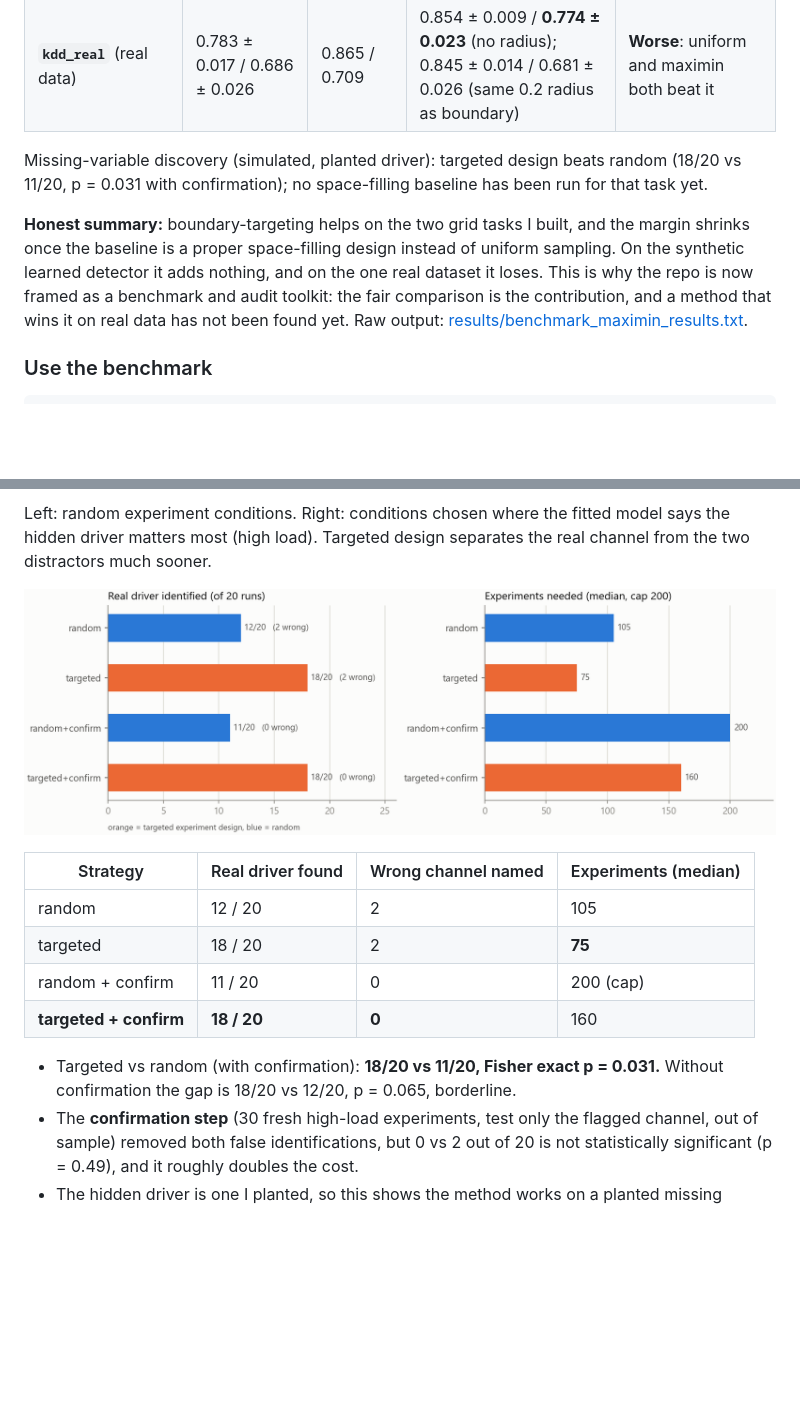
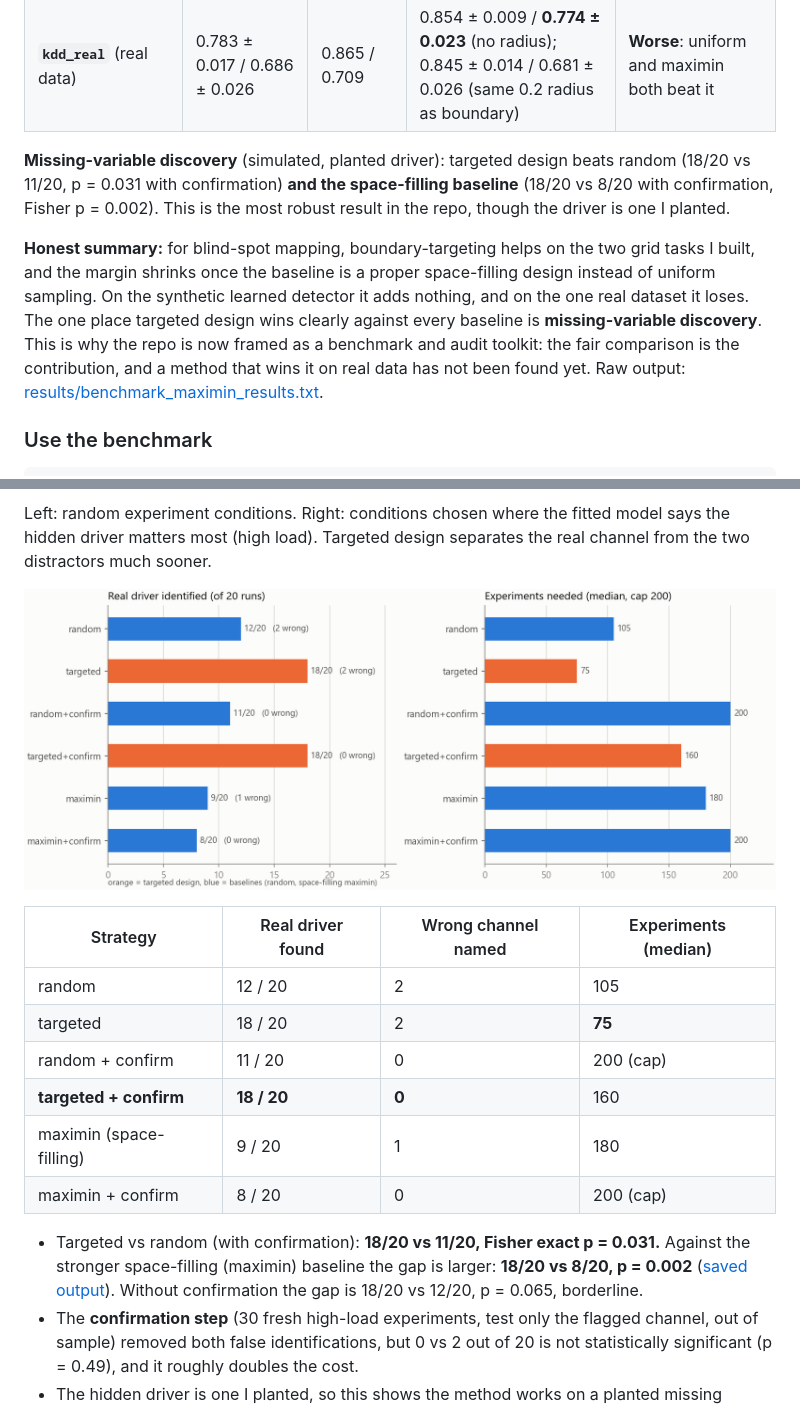
Before and after one commit to ara-5/Autonomous-Boundary-Discovery, a Markdown page: README.md, 2 parts joined by grey strips. GitHub-like rendering; pictures changed too: assets/results_missing_variable.png; blank space fills up the shorter version.

```diff
--- a/README.md
+++ b/README.md
@@ -28,9 +28,9 @@ Logistic-rule balanced accuracy, 20 seeds, mean ± 95% CI. "Boundary" is my refe
 | `ml_synthetic` (planted gap) | 0.864 ± 0.011 / 0.788 ± 0.050 | 0.856 / 0.692 | 0.872 ± 0.010 / 0.807 ± 0.075 | **No advantage** (maximin is as good) |
 | **`kdd_real`** (real data) | 0.783 ± 0.017 / 0.686 ± 0.026 | 0.865 / 0.709 | 0.854 ± 0.009 / **0.774 ± 0.023** (no radius); 0.845 ± 0.014 / 0.681 ± 0.026 (same 0.2 radius as boundary) | **Worse**: uniform and maximin both beat it |
 
-Missing-variable discovery (simulated, planted driver): targeted design beats random (18/20 vs 11/20, p = 0.031 with confirmation); no space-filling baseline has been run for that task yet.
+**Missing-variable discovery** (simulated, planted driver): targeted design beats random (18/20 vs 11/20, p = 0.031 with confirmation) **and the space-filling baseline** (18/20 vs 8/20 with confirmation, Fisher p = 0.002). This is the most robust result in the repo, though the driver is one I planted.
 
-**Honest summary:** boundary-targeting helps on the two grid tasks I built, and the margin shrinks once the baseline is a proper space-filling design instead of uniform sampling. On the synthetic learned detector it adds nothing, and on the one real dataset it loses. This is why the repo is now framed as a benchmark and audit toolkit: the fair comparison is the contribution, and a method that wins it on real data has not been found yet. Raw output: [results/benchmark_maximin_results.txt](results/benchmark_maximin_results.txt).
+**Honest summary:** for blind-spot mapping, boundary-targeting helps on the two grid tasks I built, and the margin shrinks once the baseline is a proper space-filling design instead of uniform sampling. On the synthetic learned detector it adds nothing, and on the one real dataset it loses. The one place targeted design wins clearly against every baseline is **missing-variable discovery**. This is why the repo is now framed as a benchmark and audit toolkit: the fair comparison is the contribution, and a method that wins it on real data has not been found yet. Raw output: [results/benchmark_maximin_results.txt](results/benchmark_maximin_results.txt).
 
 ### Use the benchmark
 
@@ -130,8 +130,10 @@ Left: random experiment conditions. Right: conditions chosen where the fitted mo
 | targeted | 18 / 20 | 2 | **75** |
 | random + confirm | 11 / 20 | 0 | 200 (cap) |
 | **targeted + confirm** | **18 / 20** | **0** | 160 |
+| maximin (space-filling) | 9 / 20 | 1 | 180 |
+| maximin + confirm | 8 / 20 | 0 | 200 (cap) |
 
-- Targeted vs random (with confirmation): **18/20 vs 11/20, Fisher exact p = 0.031.** Without confirmation the gap is 18/20 vs 12/20, p = 0.065, borderline.
+- Targeted vs random (with confirmation): **18/20 vs 11/20, Fisher exact p = 0.031.** Against the stronger space-filling (maximin) baseline the gap is larger: **18/20 vs 8/20, p = 0.002** ([saved output](results/missing_variable_maximin_results.txt)). Without confirmation the gap is 18/20 vs 12/20, p = 0.065, borderline.
 - The **confirmation step** (30 fresh high-load experiments, test only the flagged channel, out of sample) removed both false identifications, but 0 vs 2 out of 20 is not statistically significant (p = 0.49), and it roughly doubles the cost.
 - The hidden driver is one I planted, so this shows the method works on a planted missing variable. It does not show it can find an unknown one.
 
```
Also changed, not shown: 3 other files.
